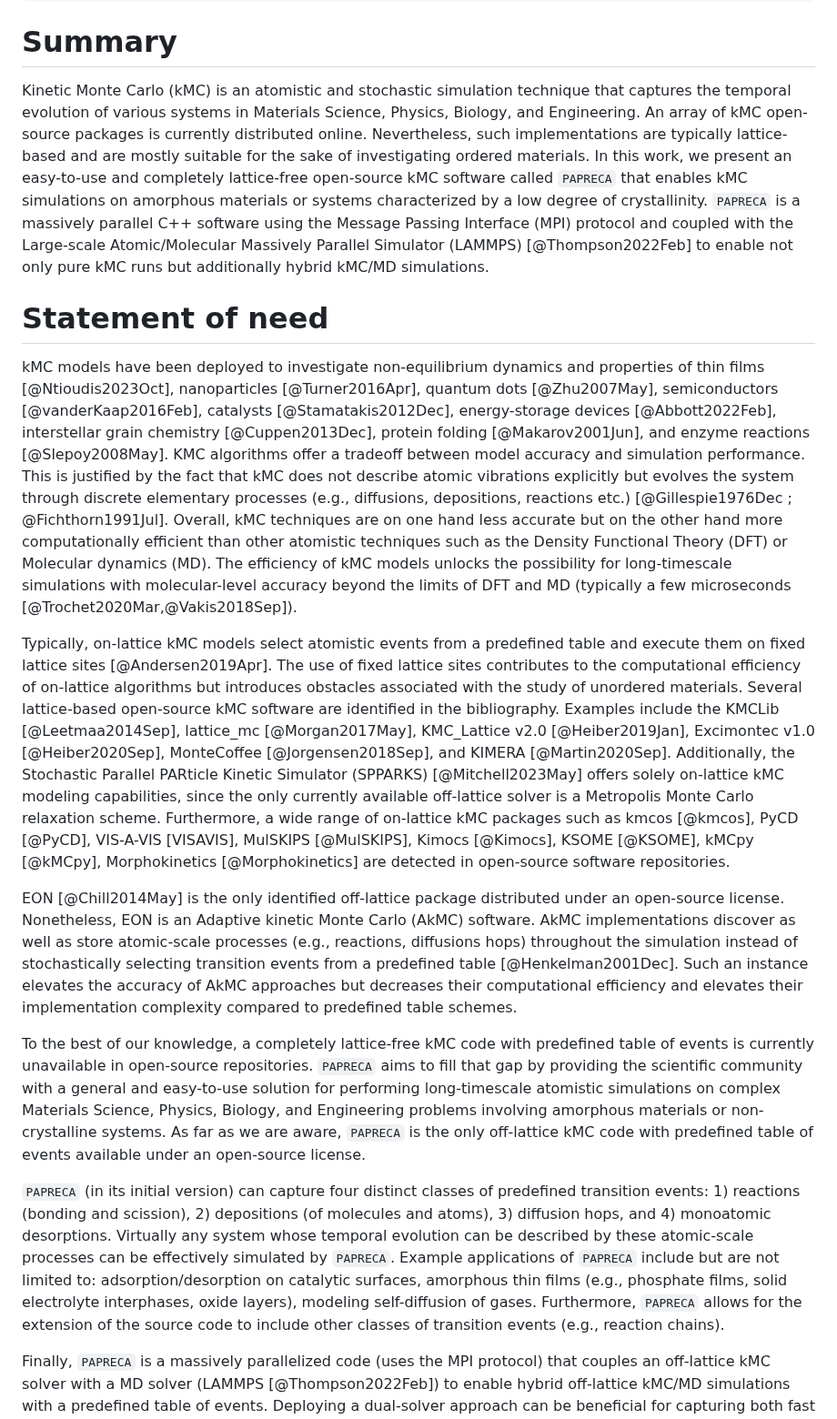
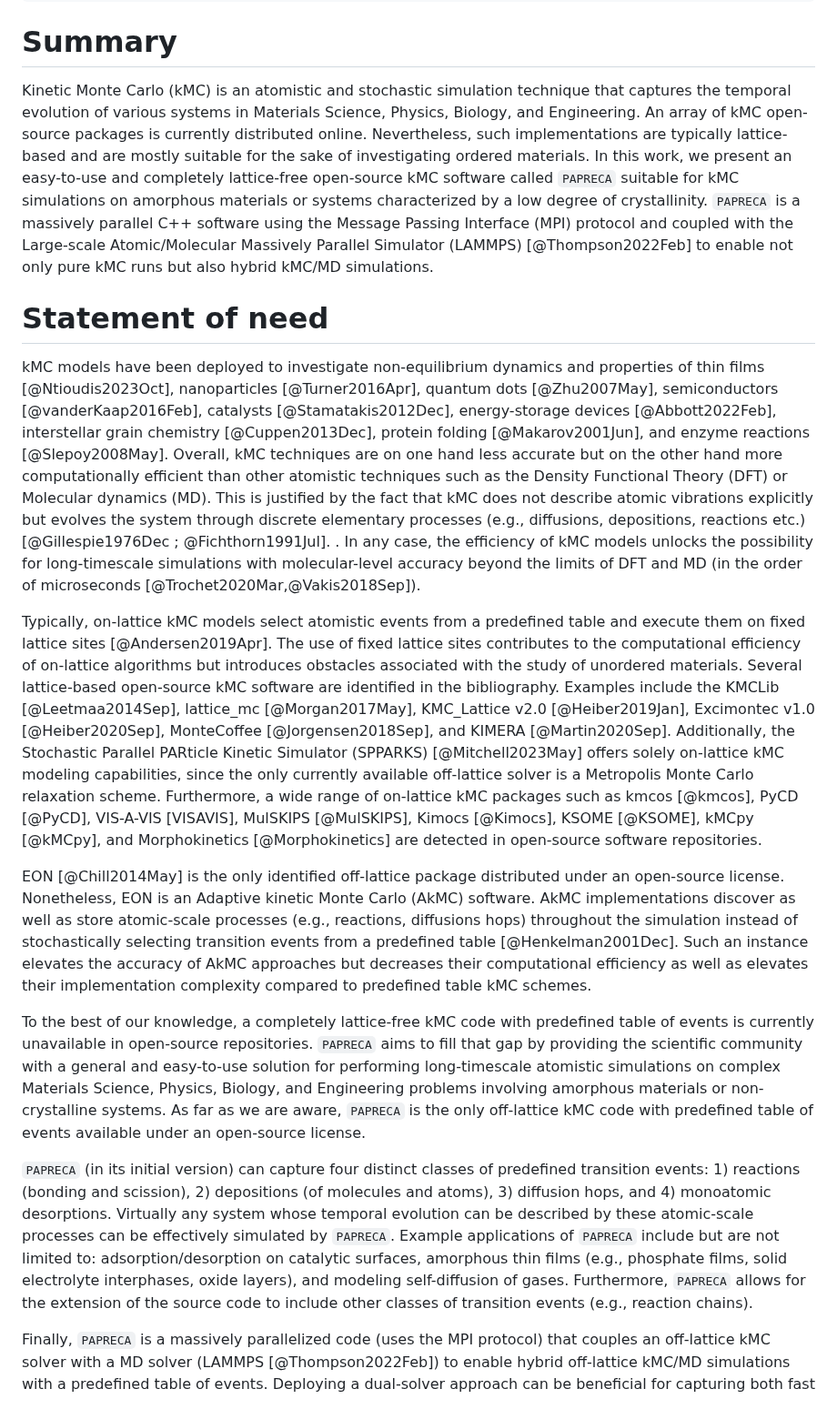
Before and after one commit to sntioudis/papreca, a Markdown page: paper/paper.md, the part around one of its changes. Shown at 91% size. GitHub-like rendering.

Commit message:
Update paper.md
Signed-off-by: Stavros Ntioudis <42137665+sntioudis@users.noreply.github.com>

````diff
--- a/paper/paper.md
+++ b/paper/paper.md
@@ -32,20 +32,20 @@ bibliography: paper.bib
 
 # Summary
 
-Kinetic Monte Carlo (kMC) is an atomistic and stochastic simulation technique that captures the temporal evolution of various systems in Materials Science, Physics, Biology, and Engineering. An array of kMC open-source packages is currently distributed online. Nevertheless, such implementations are typically lattice-based and are mostly suitable for the sake of investigating ordered materials. In this work, we present an easy-to-use and completely lattice-free open-source kMC software called ```PAPRECA``` that enables kMC simulations on amorphous materials or systems characterized by a low degree of crystallinity. ```PAPRECA``` is a massively parallel C++ software using the Message Passing Interface (MPI) protocol and coupled with the Large-scale Atomic/Molecular Massively Parallel Simulator (LAMMPS) [@Thompson2022Feb] to enable not only pure kMC runs but additionally hybrid kMC/MD simulations.
+Kinetic Monte Carlo (kMC) is an atomistic and stochastic simulation technique that captures the temporal evolution of various systems in Materials Science, Physics, Biology, and Engineering. An array of kMC open-source packages is currently distributed online. Nevertheless, such implementations are typically lattice-based and are mostly suitable for the sake of investigating ordered materials. In this work, we present an easy-to-use and completely lattice-free open-source kMC software called ```PAPRECA``` suitable for kMC simulations on amorphous materials or systems characterized by a low degree of crystallinity. ```PAPRECA``` is a massively parallel C++ software using the Message Passing Interface (MPI) protocol and coupled with the Large-scale Atomic/Molecular Massively Parallel Simulator (LAMMPS) [@Thompson2022Feb] to enable not only pure kMC runs but also hybrid kMC/MD simulations.
 
 # Statement of need
 
-kMC models have been deployed to investigate non-equilibrium dynamics and properties of thin films [@Ntioudis2023Oct], nanoparticles [@Turner2016Apr], quantum dots [@Zhu2007May], semiconductors [@vanderKaap2016Feb], catalysts [@Stamatakis2012Dec], energy-storage devices [@Abbott2022Feb], interstellar grain chemistry [@Cuppen2013Dec], protein folding [@Makarov2001Jun], and enzyme reactions [@Slepoy2008May]. KMC algorithms offer a tradeoff between model accuracy and simulation performance. This is justified by the fact that kMC does not describe atomic vibrations explicitly but evolves the system through discrete elementary processes (e.g., diffusions, depositions, reactions etc.) [@Gillespie1976Dec ; @Fichthorn1991Jul]. Overall, kMC techniques are on one hand less accurate but on the other hand more computationally efficient than other atomistic techniques such as the Density Functional Theory (DFT) or Molecular dynamics (MD). The efficiency of kMC models unlocks the possibility for long-timescale simulations with molecular-level accuracy beyond the limits of DFT and MD (typically a few microseconds [@Trochet2020Mar,@Vakis2018Sep]).
+kMC models have been deployed to investigate non-equilibrium dynamics and properties of thin films [@Ntioudis2023Oct], nanoparticles [@Turner2016Apr], quantum dots [@Zhu2007May], semiconductors [@vanderKaap2016Feb], catalysts [@Stamatakis2012Dec], energy-storage devices [@Abbott2022Feb], interstellar grain chemistry [@Cuppen2013Dec], protein folding [@Makarov2001Jun], and enzyme reactions [@Slepoy2008May]. Overall, kMC techniques are on one hand less accurate but on the other hand more computationally efficient than other atomistic techniques such as the Density Functional Theory (DFT) or Molecular dynamics (MD). This is justified by the fact that kMC does not describe atomic vibrations explicitly but evolves the system through discrete elementary processes (e.g., diffusions, depositions, reactions etc.) [@Gillespie1976Dec ; @Fichthorn1991Jul]. . In any case, the efficiency of kMC models unlocks the possibility for long-timescale simulations with molecular-level accuracy beyond the limits of DFT and MD (in the order of microseconds [@Trochet2020Mar,@Vakis2018Sep]).
 
 Typically, on-lattice kMC models select atomistic events from a predefined table and execute them on fixed lattice sites [@Andersen2019Apr]. The use of fixed lattice sites contributes to the computational efficiency of on-lattice algorithms but introduces obstacles associated with the study of unordered materials.
-Several lattice-based open-source kMC software are identified in the bibliography. Examples include the KMCLib [@Leetmaa2014Sep], lattice_mc [@Morgan2017May], KMC_Lattice v2.0 [@Heiber2019Jan], Excimontec v1.0 [@Heiber2020Sep], MonteCoffee [@Jorgensen2018Sep], and KIMERA [@Martin2020Sep]. Additionally, the Stochastic Parallel PARticle Kinetic Simulator (SPPARKS) [@Mitchell2023May] offers solely on-lattice kMC modeling capabilities, since the only currently available off-lattice solver is a Metropolis Monte Carlo relaxation scheme. Furthermore, a wide range of on-lattice kMC packages such as kmcos [@kmcos], PyCD [@PyCD], VIS-A-VIS [VISAVIS], MulSKIPS [@MulSKIPS], Kimocs [@Kimocs], KSOME [@KSOME], kMCpy [@kMCpy], Morphokinetics [@Morphokinetics] are detected in open-source software repositories.
+Several lattice-based open-source kMC software are identified in the bibliography. Examples include the KMCLib [@Leetmaa2014Sep], lattice_mc [@Morgan2017May], KMC_Lattice v2.0 [@Heiber2019Jan], Excimontec v1.0 [@Heiber2020Sep], MonteCoffee [@Jorgensen2018Sep], and KIMERA [@Martin2020Sep]. Additionally, the Stochastic Parallel PARticle Kinetic Simulator (SPPARKS) [@Mitchell2023May] offers solely on-lattice kMC modeling capabilities, since the only currently available off-lattice solver is a Metropolis Monte Carlo relaxation scheme. Furthermore, a wide range of on-lattice kMC packages such as kmcos [@kmcos], PyCD [@PyCD], VIS-A-VIS [VISAVIS], MulSKIPS [@MulSKIPS], Kimocs [@Kimocs], KSOME [@KSOME], kMCpy [@kMCpy], and Morphokinetics [@Morphokinetics] are detected in open-source software repositories.
 
-EON [@Chill2014May] is the only identified off-lattice package distributed under an open-source license. Nonetheless, EON is an Adaptive kinetic Monte Carlo (AkMC) software. AkMC implementations discover as well as store atomic-scale processes (e.g., reactions, diffusions hops) throughout the simulation instead of stochastically selecting transition events from a predefined table [@Henkelman2001Dec]. Such an instance elevates the accuracy of AkMC approaches but decreases their computational efficiency and elevates their implementation complexity compared to predefined table schemes.
+EON [@Chill2014May] is the only identified off-lattice package distributed under an open-source license. Nonetheless, EON is an Adaptive kinetic Monte Carlo (AkMC) software. AkMC implementations discover as well as store atomic-scale processes (e.g., reactions, diffusions hops) throughout the simulation instead of stochastically selecting transition events from a predefined table [@Henkelman2001Dec]. Such an instance elevates the accuracy of AkMC approaches but decreases their computational efficiency as well as elevates their implementation complexity compared to predefined table kMC schemes.
 
 To the best of our knowledge, a completely lattice-free kMC code with predefined table of events is currently unavailable in open-source repositories. ```PAPRECA``` aims to fill that gap by providing the scientific community with a general and easy-to-use solution for performing long-timescale atomistic simulations on complex Materials Science, Physics, Biology, and Engineering problems involving amorphous materials or non-crystalline systems.  As far as we are aware, ```PAPRECA``` is the only off-lattice kMC code with predefined table of events available under an open-source license.
 
-```PAPRECA``` (in its initial version) can capture four distinct classes of predefined transition events: 1) reactions (bonding and scission), 2) depositions (of molecules and atoms), 3) diffusion hops, and 4) monoatomic desorptions. Virtually any system whose temporal evolution can be described by these atomic-scale processes can be effectively simulated by ```PAPRECA```. Example applications of ```PAPRECA``` include but are not limited to: adsorption/desorption on catalytic surfaces, amorphous thin films (e.g., phosphate films, solid electrolyte interphases, oxide layers), modeling self-diffusion of gases. Furthermore, ```PAPRECA``` allows for the extension of the source code to include other classes of transition events (e.g., reaction chains).
+```PAPRECA``` (in its initial version) can capture four distinct classes of predefined transition events: 1) reactions (bonding and scission), 2) depositions (of molecules and atoms), 3) diffusion hops, and 4) monoatomic desorptions. Virtually any system whose temporal evolution can be described by these atomic-scale processes can be effectively simulated by ```PAPRECA```. Example applications of ```PAPRECA``` include but are not limited to: adsorption/desorption on catalytic surfaces, amorphous thin films (e.g., phosphate films, solid electrolyte interphases, oxide layers), and modeling self-diffusion of gases. Furthermore, ```PAPRECA``` allows for the extension of the source code to include other classes of transition events (e.g., reaction chains).
 
 Finally, ```PAPRECA``` is a massively parallelized code (uses the MPI protocol) that couples an off-lattice kMC solver with a MD solver (LAMMPS [@Thompson2022Feb]) to enable hybrid off-lattice kMC/MD simulations with a predefined table of events. Deploying a dual-solver approach can be beneficial for capturing both fast atomic-scale processes (whose frequency is comparable to that of atomic vibrations) through the MD stage as well as elementary events of elevated activation energies via the off-lattice kMC stage.
 
````
Also changed, not shown: other parts of paper/paper.md (+2 -2 lines).
